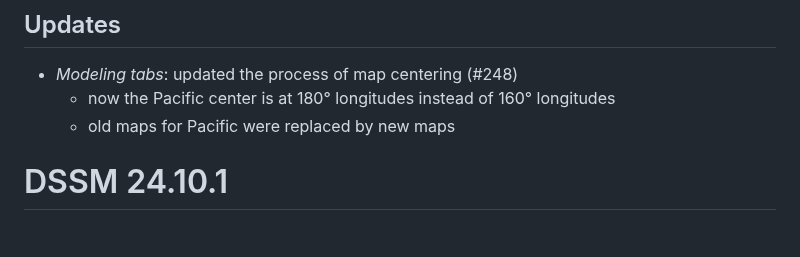
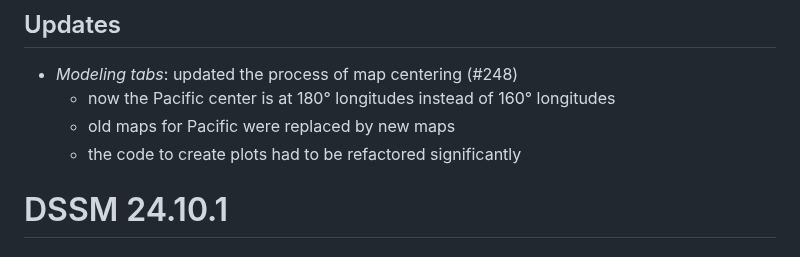
Before and after one commit to Pandora-IsoMemo/DSSM, a Markdown page: NEWS.md, the part around the change. Drawn GitHub-style.

Commit message:
update news

```diff
--- a/NEWS.md
+++ b/NEWS.md
@@ -4,6 +4,7 @@
 - _Modeling tabs_: updated the process of map centering (#248)
   - now the Pacific center is at 180° longitudes instead of 160° longitudes
   - old maps for Pacific were replaced by new maps
+  - the code to create plots had to be refactored significantly
 
 # DSSM 24.10.1
 
```
